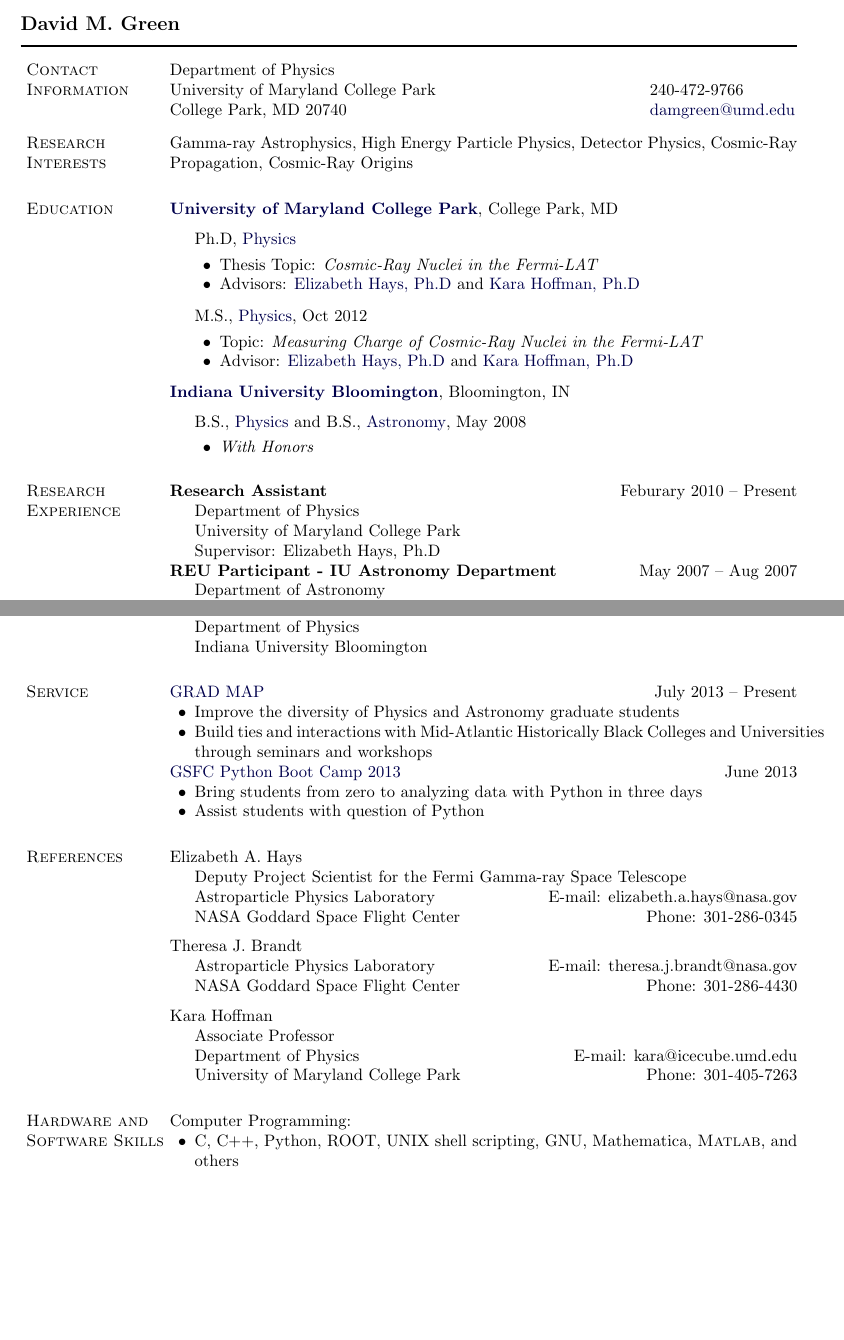
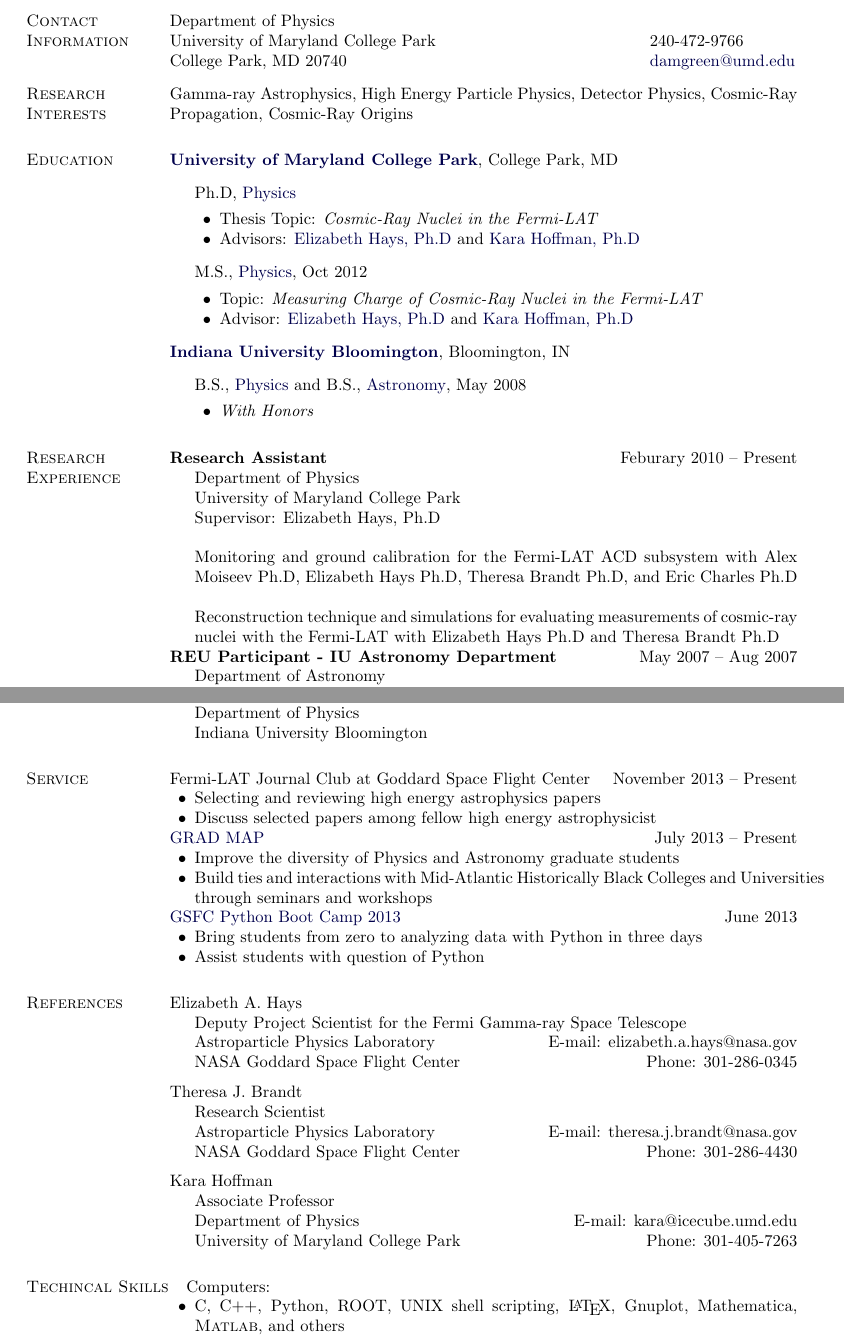
Before and after one commit to damgreen/CV, a LaTeX CV (DGreen_CV.tex): two parts of pages 1 and 2 of 2 before the commit and two parts of pages 1 and 2 of 3 after it, joined at a grey line, cut at the place of the change, the shorter picture padded with empty space. Compiled offline with pdfLaTeX.

Commit message:
Updated CV

```diff
--- a/DGreen_CV.tex
+++ b/DGreen_CV.tex
@@ -312,6 +312,11 @@
 \item[] Department of Physics\\
         University of Maryland College Park\\
         Supervisor: Elizabeth Hays, Ph.D
+\item[]
+\item[] Monitoring and ground calibration for the Fermi-LAT ACD subsystem with Alex Moiseev Ph.D, Elizabeth Hays Ph.D, Theresa Brandt Ph.D, and Eric Charles Ph.D
+\item[]
+\item[] Reconstruction technique and simulations for evaluating measurements of cosmic-ray nuclei with the Fermi-LAT with Elizabeth Hays Ph.D and Theresa Brandt Ph.D
+
 \end{innerlist}
 
 \textbf{REU Participant - IU Astronomy Department} \hfill {May 2007 -- Aug 2007}
@@ -414,6 +393,12 @@
 
 \section{Service}
 
+Fermi-LAT Journal Club at Goddard Space Flight Center\hfill November 2013 -- Present
+\begin{innerlist}
+\item Selecting and reviewing high energy astrophysics papers
+\item Discuss selected papers among fellow high energy astrophysicist
+\end{innerlist}
+
 \href{http://gradmap.astro.umd.edu/index.html}{GRAD MAP} \hfill {July 2013 -- Present}
 \begin{innerlist}
 \item Improve the diversity of Physics and Astronomy graduate students
@@ -440,7 +425,7 @@
 
 Theresa J.\ Brandt
 \begin{innerlist}
-\item[] %Deputy Project Scientist for the Fermi Gamma-ray Space Telescope \\
+\item[] Research Scientist \\
 Astroparticle Physics Laboratory \hfill{E-mail: theresa.j.brandt@nasa.gov}\\
 NASA Goddard Space Flight Center \hfill {Phone: 301-286-4430}
 \end{innerlist}
@@ -454,10 +439,15 @@
 University of Maryland College Park \hfill  {Phone: 301-405-7263}
 \end{innerlist}
 
-\section{Hardware and Software Skills}
-%\begin{comment}
-Computer Programming:
+\section{Techincal Skills}
+\blankline
+Computers:
+\begin{innerlist}
+    \item C, C$+$$+$, Python, ROOT, UNIX shell scripting, \LaTeX, Gnuplot, Mathematica, \Matlab, and others
+\end{innerlist}
+Lab:
+\begin{innerlist}
+\item Monte Carlo Simulations, Data monitoring, optical telescope operation, vacuum systems and testing, soldering, and more
+\end{innerlist}
+\halfblankline
 
-\begin{innerlist}
-    \item C, C$+$$+$, Python, ROOT, UNIX shell scripting, GNU, Mathematica, \Matlab, and others
-\end{innerlist}
```
Also changed, not shown: DGreen_CV.pdf, DGreen_CV.tex (48 more changed lines), 4 other files.
